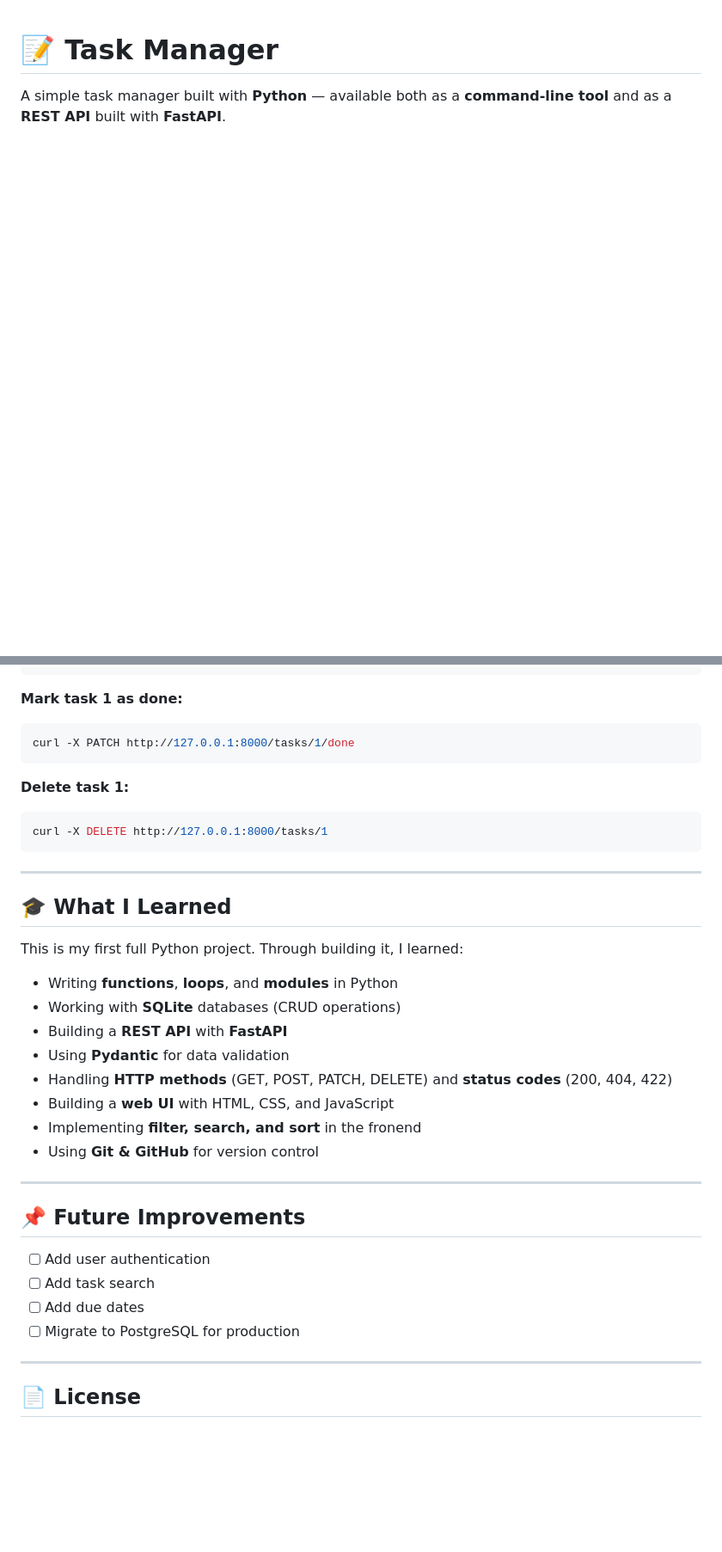
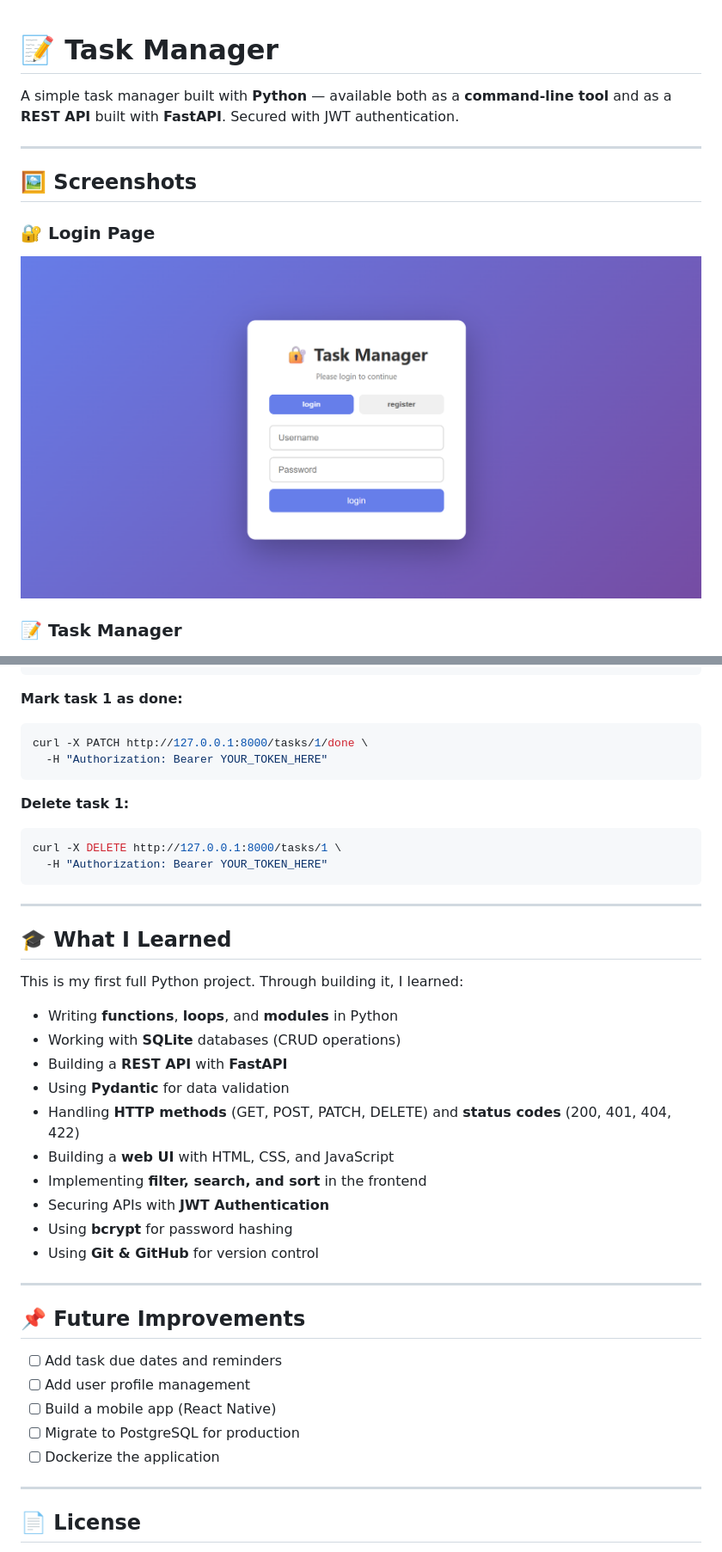
Before and after one commit to Yousufi93/task-manager, a Markdown page: README.md, 2 parts joined by grey strips. Shown: that part at 86% size. Rendered like a GitHub page; pictures changed too: login-screenshot.png (added); blank space fills up the shorter version.

````diff
--- a/README.md
+++ b/README.md
@@ -1,6 +1,16 @@
 # 📝 Task Manager
 
-A simple task manager built with **Python** — available both as a **command-line tool** and as a **REST API** built with **FastAPI**.
+A simple task manager built with **Python** — available both as a **command-line tool** and as a **REST API** built with **FastAPI**. Secured with JWT authentication.
+
+---
+
+## 🖼️ Screenshots
+
+### 🔐 Login Page
+
+![Login Page](login-screenshot.png)
+
+### 📝 Task Manager
 
 ![Task Manager UI](screenshot.png)
 
@@ -150,15 +207,15 @@ curl -X POST http://127.0.0.1:8000/tasks \
 
 **Mark task 1 as done:**
 ```bash
-curl -X PATCH http://127.0.0.1:8000/tasks/1/done
+curl -X PATCH http://127.0.0.1:8000/tasks/1/done \
+  -H "Authorization: Bearer YOUR_TOKEN_HERE"
 ```
 
 **Delete task 1:**
 ```bash
-curl -X DELETE http://127.0.0.1:8000/tasks/1
+curl -X DELETE http://127.0.0.1:8000/tasks/1 \
+  -H "Authorization: Bearer YOUR_TOKEN_HERE"
 ```
-
-
 
 ---
 
@@ -170,19 +227,22 @@ This is my first full Python project. Through building it, I learned:
 - Working with **SQLite** databases (CRUD operations)
 - Building a **REST API** with **FastAPI**
 - Using **Pydantic** for data validation
-- Handling **HTTP methods** (GET, POST, PATCH, DELETE) and **status codes** (200, 404, 422)
+- Handling **HTTP methods** (GET, POST, PATCH, DELETE) and **status codes** (200, 401, 404, 422)
 - Building a **web UI** with HTML, CSS, and JavaScript
-- Implementing **filter, search, and sort** in the fronend
+- Implementing **filter, search, and sort** in the frontend
+- Securing APIs with **JWT Authentication**
+- Using **bcrypt** for password hashing
 - Using **Git & GitHub** for version control
 
 ---
 
 ## 📌 Future Improvements
 
-- [ ] Add user authentication
-- [ ] Add task search
-- [ ] Add due dates
+- [ ] Add task due dates and reminders
+- [ ] Add user profile management
+- [ ] Build a mobile app (React Native)
 - [ ] Migrate to PostgreSQL for production
+- [ ] Dockerize the application
 
 ---
 
````
Also changed, not shown: other parts of README.md (+65 -18 lines).
